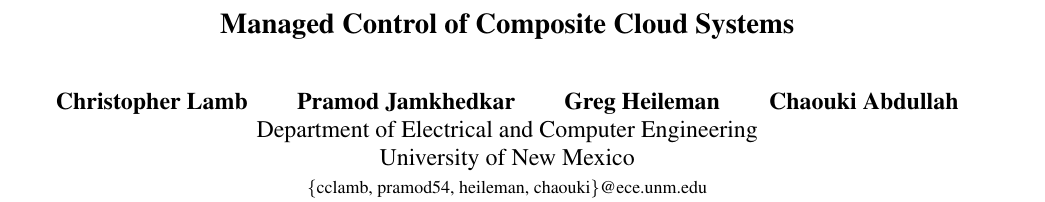
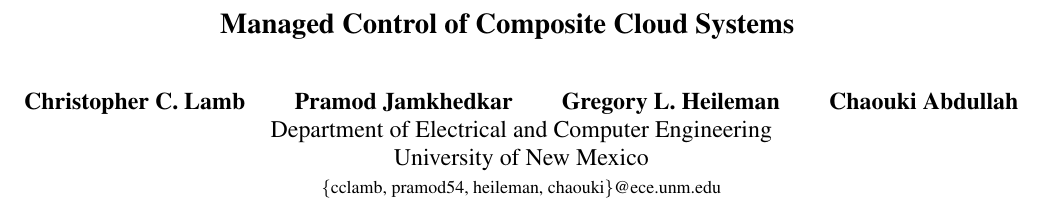
Before and after one commit to cclamb/sose-2011, a LaTeX paper (cloud-ctrl.tex): part of page 1 of 6, cut so that both start at the same text. Compiled offline with pdfLaTeX.

Commit message:
changed gregs name

```diff
--- a/cloud-ctrl.tex
+++ b/cloud-ctrl.tex
@@ -17,9 +17,9 @@
 \title{Managed Control of Composite Cloud Systems}
 
 \author{
-        \textbf{Christopher Lamb}\hspace*{0.3in}
+        \textbf{Christopher C. Lamb}\hspace*{0.3in}
         \textbf{Pramod Jamkhedkar}\hspace*{0.3in}
-        \textbf{Greg Heileman}\hspace*{0.3in}
+        \textbf{Gregory L. Heileman}\hspace*{0.3in}
         \textbf{Chaouki Abdullah}\\
         Department of Electrical and Computer Engineering \\
         University of New Mexico \\
```
